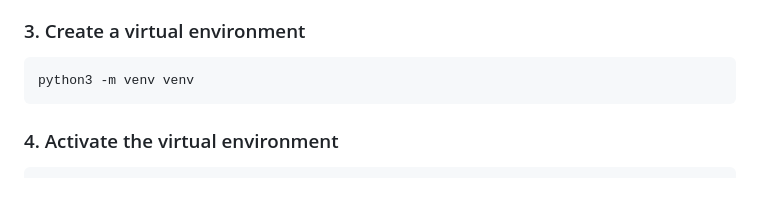
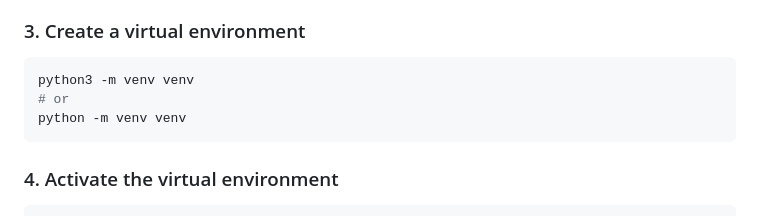
Before and after one commit to asmaulhasnat/db-migration-oracle-to-postgres, a Markdown page: README.md, the part around the change. GitHub-like rendering; blank space fills up the shorter version.

Commit message:
create virtual env

````diff
--- a/README.md
+++ b/README.md
@@ -52,6 +52,8 @@ Requires Python 3.10 or higher.
 
 ```bash
 python3 -m venv venv
+# or
+python -m venv venv
 ```
 
 ### 4. Activate the virtual environment
````
